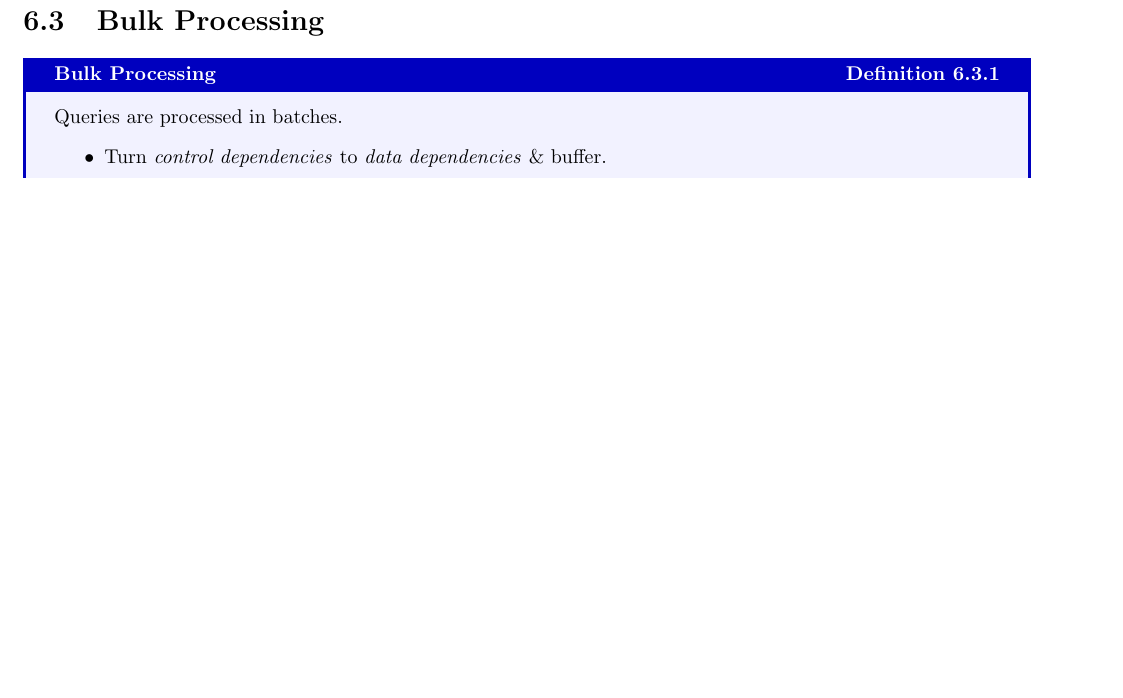
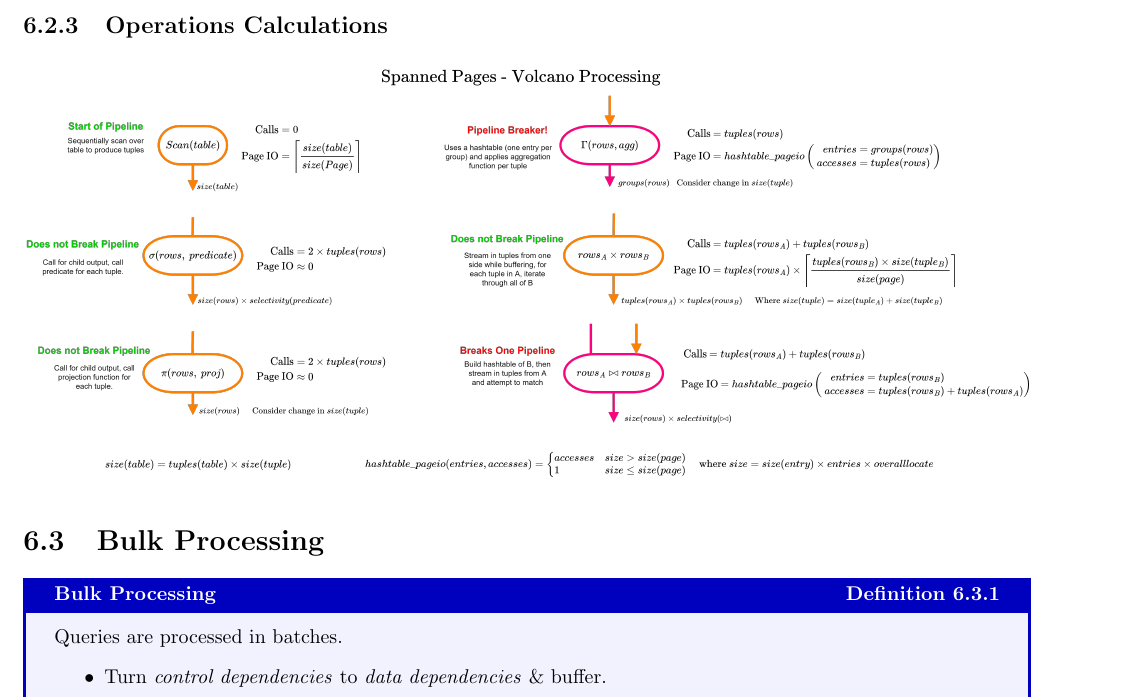
Before and after one commit to OliverKillane/Imperial-Computing-Notes, a LaTeX document (60029 - Data Processing Systems/60029 - Data Processing Systems.tex, which reads 60029 - Data Processing Systems/processing_models/processing_models.tex): part of page 57 of 85 before the commit and part of page 57 of 86 after it, cut at the place of the change, the shorter picture padded with empty space. Compiled offline with pdfLaTeX.

Commit message:
60029: Updated volcano processing calcs

```diff
--- a/60029 - Data Processing Systems/processing_models/processing_models.tex
+++ b/60029 - Data Processing Systems/processing_models/processing_models.tex
@@ -647,6 +647,11 @@ For each operation we can count the function calls per tuple
    \end{tabular}
 \end{center}
 
+\subsection{Operations Calculations}
+\begin{center}
+  \includegraphics[width=\textwidth]{processing_models/images/spanned_pages_volcano_processing_calcs.drawio.png}
+\end{center}
+
 \section{Bulk Processing}
 \begin{definitionbox}{Bulk Processing}
   Queries are processed in batches.
```
Also changed, not shown: 60029 - Data Processing Systems/processing_models/images/spanned_pages_volcano_processing_calcs.drawio.png (added), 1 other file.
